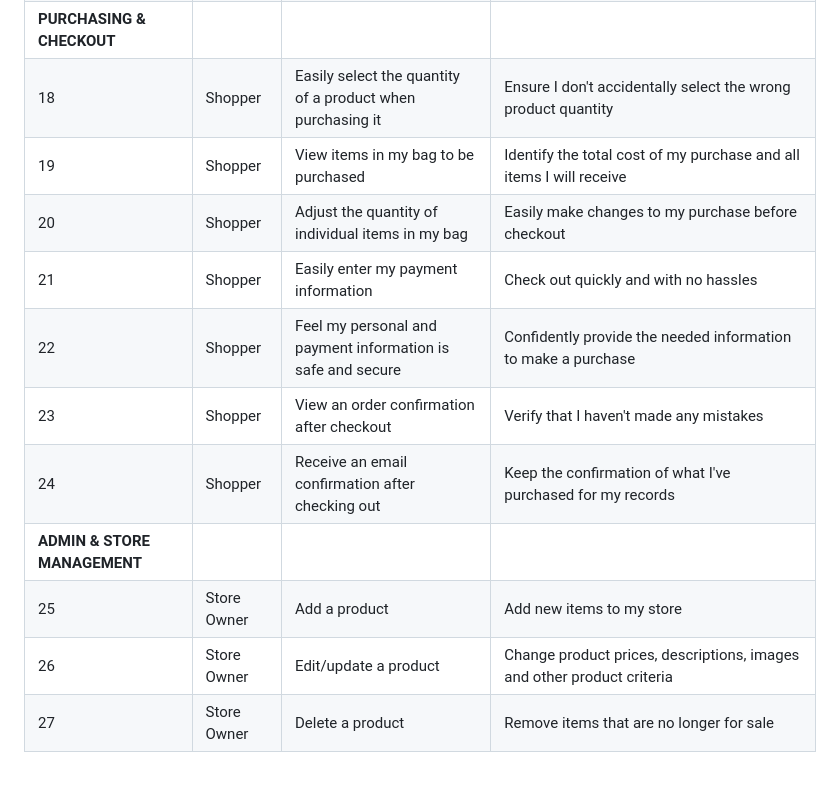
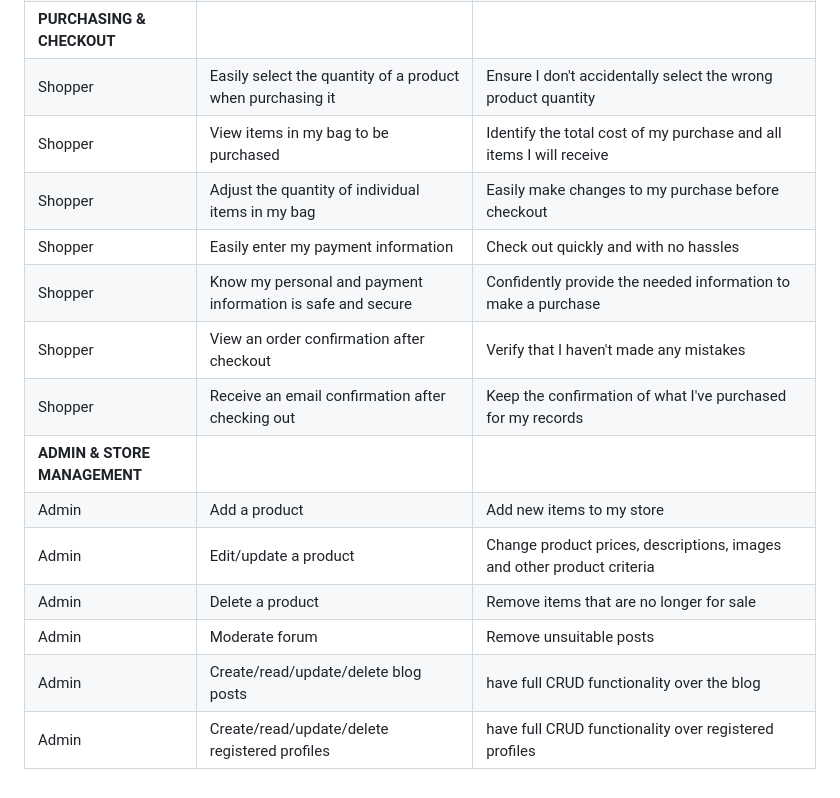
Before and after one commit to ahaffg/awdioaber, a Markdown page: README.md, the part around one of its changes. Drawn GitHub-style.

```diff
--- a/README.md
+++ b/README.md
@@ -98,12 +106,15 @@ Admin.
 | **PURCHASING & CHECKOUT** |
-| 18 | Shopper | Easily select the quantity of a product when purchasing it | Ensure I don't accidentally select the wrong product quantity |
-| 19 | Shopper | View items in my bag to be purchased | Identify the total cost of my purchase and all items I will receive |
-| 20 | Shopper | Adjust the quantity of individual items in my bag | Easily make changes to my purchase before checkout |
-| 21 | Shopper | Easily enter my payment information | Check out quickly and with no hassles |
-| 22 | Shopper | Feel my personal and payment information is safe and secure | Confidently provide the needed information to make a purchase |
-| 23 | Shopper | View an order confirmation after checkout | Verify that I haven't made any mistakes |
-| 24 | Shopper | Receive an email confirmation after checking out | Keep the confirmation of what I've purchased for my records |
+| Shopper | Easily select the quantity of a product when purchasing it | Ensure I don't accidentally select the wrong product quantity |
+| Shopper | View items in my bag to be purchased | Identify the total cost of my purchase and all items I will receive |
+| Shopper | Adjust the quantity of individual items in my bag | Easily make changes to my purchase before checkout |
+| Shopper | Easily enter my payment information | Check out quickly and with no hassles |
+| Shopper | Know my personal and payment information is safe and secure | Confidently provide the needed information to make a purchase |
+| Shopper | View an order confirmation after checkout | Verify that I haven't made any mistakes |
+| Shopper | Receive an email confirmation after checking out | Keep the confirmation of what I've purchased for my records |
 | **ADMIN & STORE MANAGEMENT** |
-| 25 | Store Owner | Add a product | Add new items to my store |
-| 26 | Store Owner | Edit/update a product | Change product prices, descriptions, images and other product criteria |
-| 27 | Store Owner | Delete a product | Remove items that are no longer for sale |
+| Admin| Add a product | Add new items to my store |
+| Admin | Edit/update a product | Change product prices, descriptions, images and other product criteria |
+| Admin | Delete a product | Remove items that are no longer for sale |
+| Admin | Moderate forum | Remove unsuitable posts |
+| Admin | Create/read/update/delete blog posts | have full CRUD functionality over the blog |
+| Admin | Create/read/update/delete registered profiles | have full CRUD functionality over registered profiles |
```
Also changed, not shown: other parts of README.md (+27 -19 lines).
